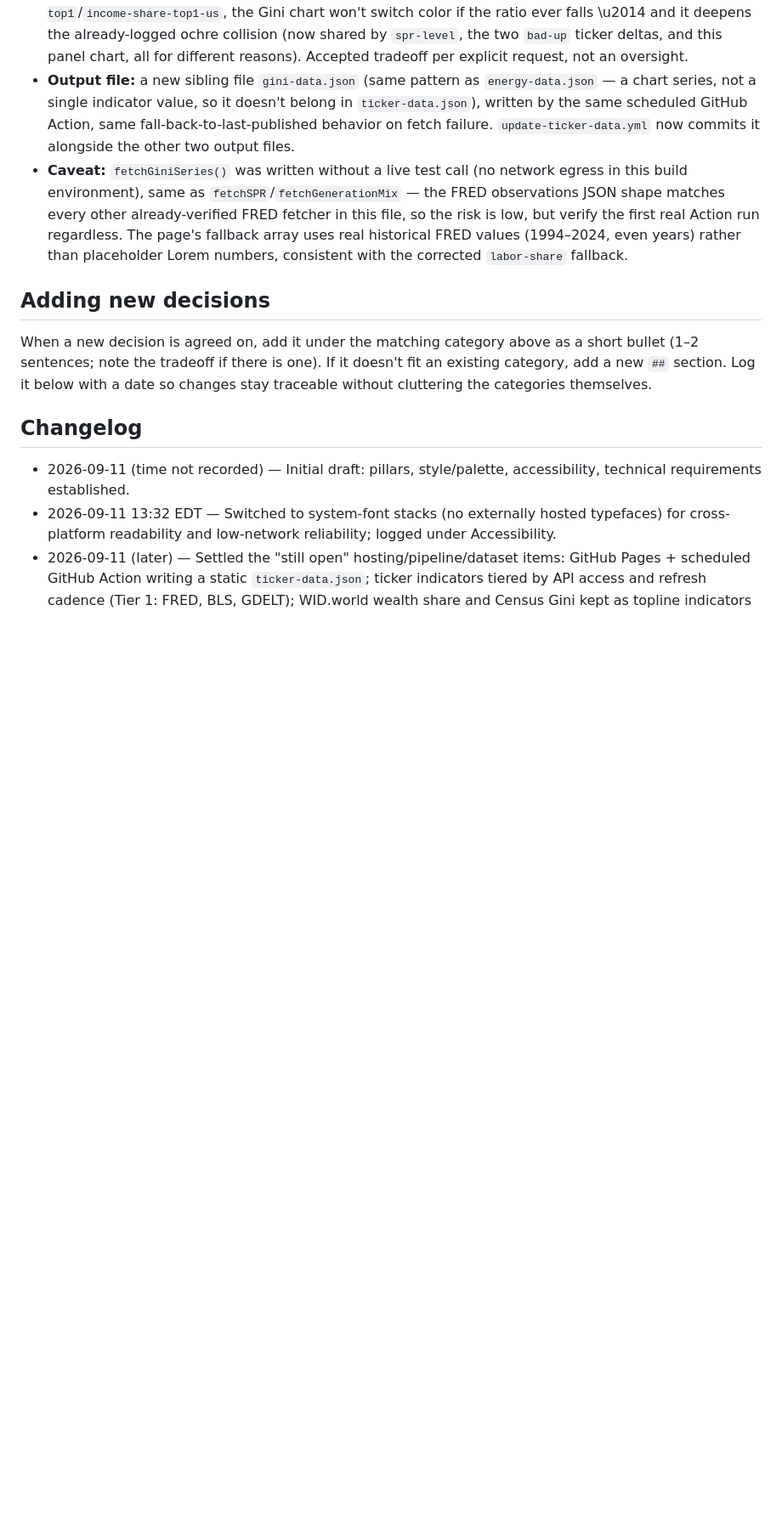
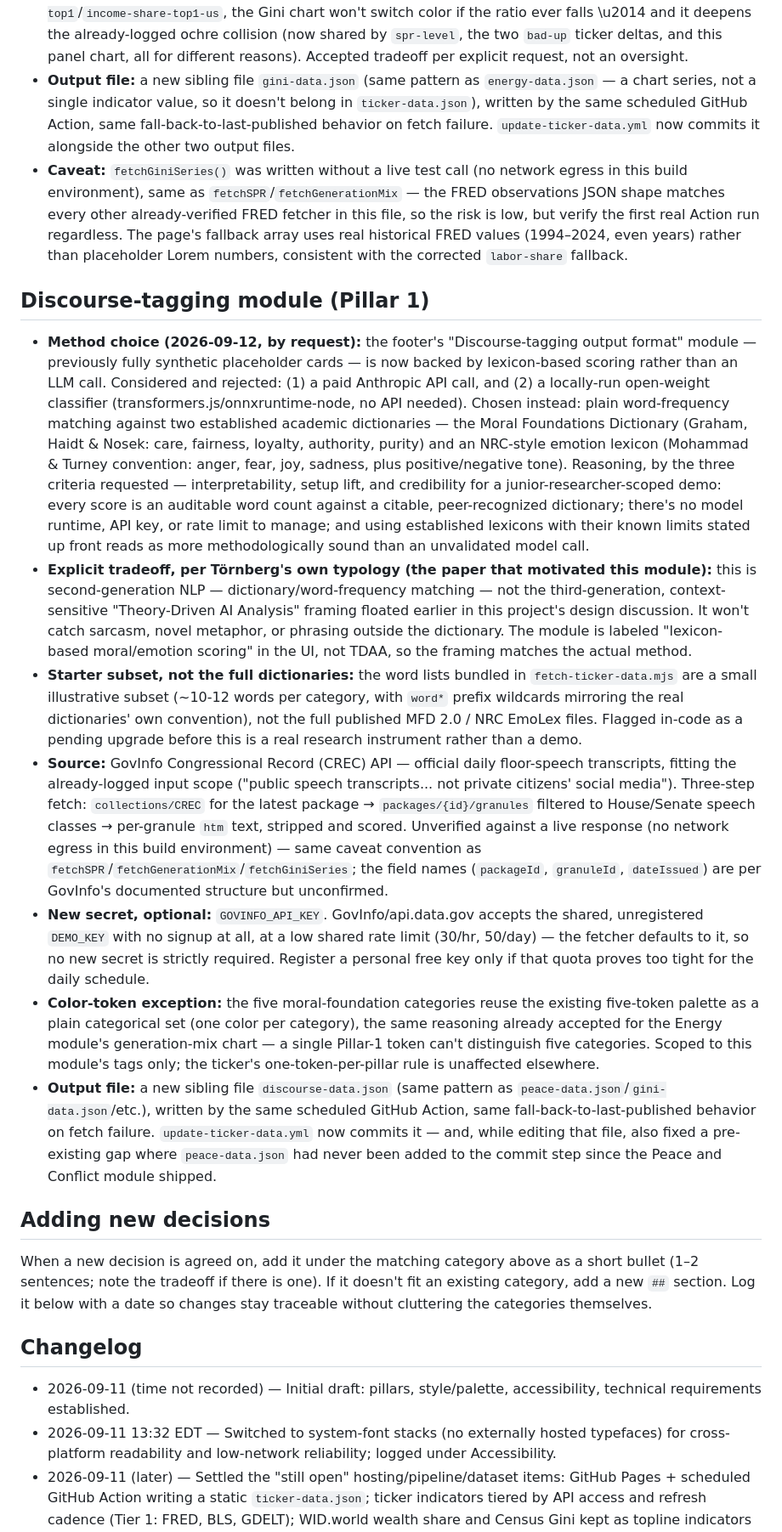
Before and after one commit to kedarkurpad/zauberberg, a Markdown page: DECISIONS.md, the part around one of its changes. Shown at 85% size. Drawn GitHub-style; blank space fills up the shorter version.

Commit message:
Refactor and enhance module visualizations and outputs
Updated DECISIONS.md with various changes including fixes, new features, and output files for the Peace and Conflict, Distributional Justice, and Discourse-tagging modules. Adjusted color schemes and added logging for better diagnostics.

```diff
--- a/DECISIONS.md
+++ b/DECISIONS.md
@@ -102,6 +100,16 @@ Visual direction: a refined, decluttered evolution of the Bloomberg Terminal aes
 - **Color exception (2026-09-11, by request):** recolored ochre \u2014 the "bad" hue in the ticker's turquoise/ochre polarity scheme \u2014 instead of sage, on the reasoning that a rising Gini ratio reads unambiguously as worsening inequality under this project's own Piketty/Milanovic framing, the same normative-direction bar the polarity exception itself set. **Conflicts with the existing one-token-per-pillar rule** this chart previously followed: the panel no longer color-matches `unemployment-gap`/`wealth-share-top1`/`income-share-top1-us`, the other three Pillar 2 ticker indicators, which remain sage. It's also a flat per-chart recolor rather than a data-driven polarity flip \u2014 unlike `labor-share`/`wealth-share-top1`/`income-share-top1-us`, the Gini chart won't switch color if the ratio ever falls \u2014 and it deepens the already-logged ochre collision (now shared by `spr-level`, the two `bad-up` ticker deltas, and this panel chart, all for different reasons). Accepted tradeoff per explicit request, not an oversight.
 - **Output file:** a new sibling file `gini-data.json` (same pattern as `energy-data.json` — a chart series, not a single indicator value, so it doesn't belong in `ticker-data.json`), written by the same scheduled GitHub Action, same fall-back-to-last-published behavior on fetch failure. `update-ticker-data.yml` now commits it alongside the other two output files.
 - **Caveat:** `fetchGiniSeries()` was written without a live test call (no network egress in this build environment), same as `fetchSPR`/`fetchGenerationMix` — the FRED observations JSON shape matches every other already-verified FRED fetcher in this file, so the risk is low, but verify the first real Action run regardless. The page's fallback array uses real historical FRED values (1994–2024, even years) rather than placeholder Lorem numbers, consistent with the corrected `labor-share` fallback.
+
+## Discourse-tagging module (Pillar 1)
+
+- **Method choice (2026-09-12, by request):** the footer's "Discourse-tagging output format" module — previously fully synthetic placeholder cards — is now backed by lexicon-based scoring rather than an LLM call. Considered and rejected: (1) a paid Anthropic API call, and (2) a locally-run open-weight classifier (transformers.js/onnxruntime-node, no API needed). Chosen instead: plain word-frequency matching against two established academic dictionaries — the Moral Foundations Dictionary (Graham, Haidt & Nosek: care, fairness, loyalty, authority, purity) and an NRC-style emotion lexicon (Mohammad & Turney convention: anger, fear, joy, sadness, plus positive/negative tone). Reasoning, by the three criteria requested — interpretability, setup lift, and credibility for a junior-researcher-scoped demo: every score is an auditable word count against a citable, peer-recognized dictionary; there's no model runtime, API key, or rate limit to manage; and using established lexicons with their known limits stated up front reads as more methodologically sound than an unvalidated model call.
+- **Explicit tradeoff, per Törnberg's own typology (the paper that motivated this module):** this is second-generation NLP — dictionary/word-frequency matching — not the third-generation, context-sensitive "Theory-Driven AI Analysis" framing floated earlier in this project's design discussion. It won't catch sarcasm, novel metaphor, or phrasing outside the dictionary. The module is labeled "lexicon-based moral/emotion scoring" in the UI, not TDAA, so the framing matches the actual method.
+- **Starter subset, not the full dictionaries:** the word lists bundled in `fetch-ticker-data.mjs` are a small illustrative subset (~10-12 words per category, with `word*` prefix wildcards mirroring the real dictionaries' own convention), not the full published MFD 2.0 / NRC EmoLex files. Flagged in-code as a pending upgrade before this is a real research instrument rather than a demo.
+- **Source:** GovInfo Congressional Record (CREC) API — official daily floor-speech transcripts, fitting the already-logged input scope ("public speech transcripts... not private citizens' social media"). Three-step fetch: `collections/CREC` for the latest package → `packages/{id}/granules` filtered to House/Senate speech classes → per-granule `htm` text, stripped and scored. Unverified against a live response (no network egress in this build environment) — same caveat convention as `fetchSPR`/`fetchGenerationMix`/`fetchGiniSeries`; the field names (`packageId`, `granuleId`, `dateIssued`) are per GovInfo's documented structure but unconfirmed.
+- **New secret, optional:** `GOVINFO_API_KEY`. GovInfo/api.data.gov accepts the shared, unregistered `DEMO_KEY` with no signup at all, at a low shared rate limit (30/hr, 50/day) — the fetcher defaults to it, so no new secret is strictly required. Register a personal free key only if that quota proves too tight for the daily schedule.
+- **Color-token exception:** the five moral-foundation categories reuse the existing five-token palette as a plain categorical set (one color per category), the same reasoning already accepted for the Energy module's generation-mix chart — a single Pillar-1 token can't distinguish five categories. Scoped to this module's tags only; the ticker's one-token-per-pillar rule is unaffected elsewhere.
+- **Output file:** a new sibling file `discourse-data.json` (same pattern as `peace-data.json`/`gini-data.json`/etc.), written by the same scheduled GitHub Action, same fall-back-to-last-published behavior on fetch failure. `update-ticker-data.yml` now commits it — and, while editing that file, also fixed a pre-existing gap where `peace-data.json` had never been added to the commit step since the Peace and Conflict module shipped.
 
 ## Adding new decisions
 
```
Also changed, not shown: other parts of DECISIONS.md (+1 -4 lines).
